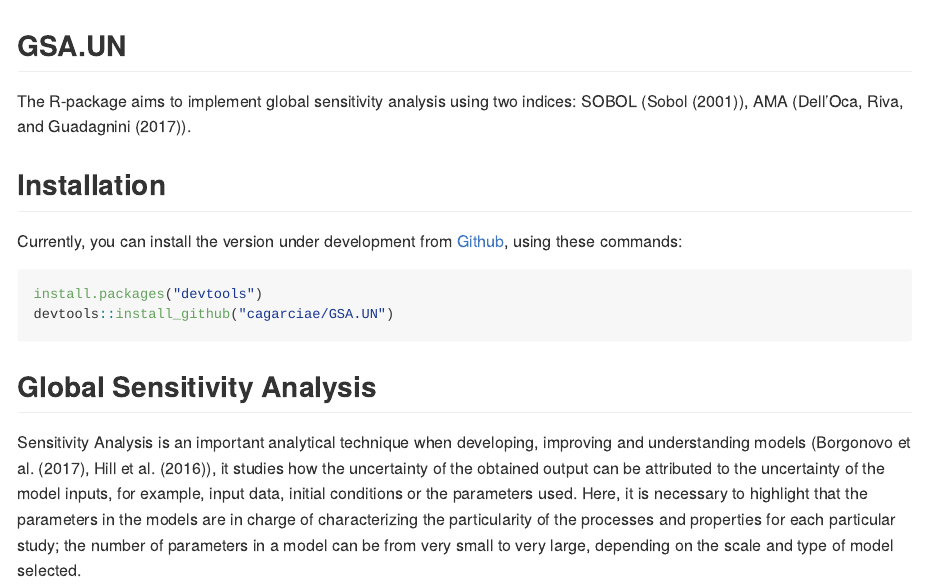
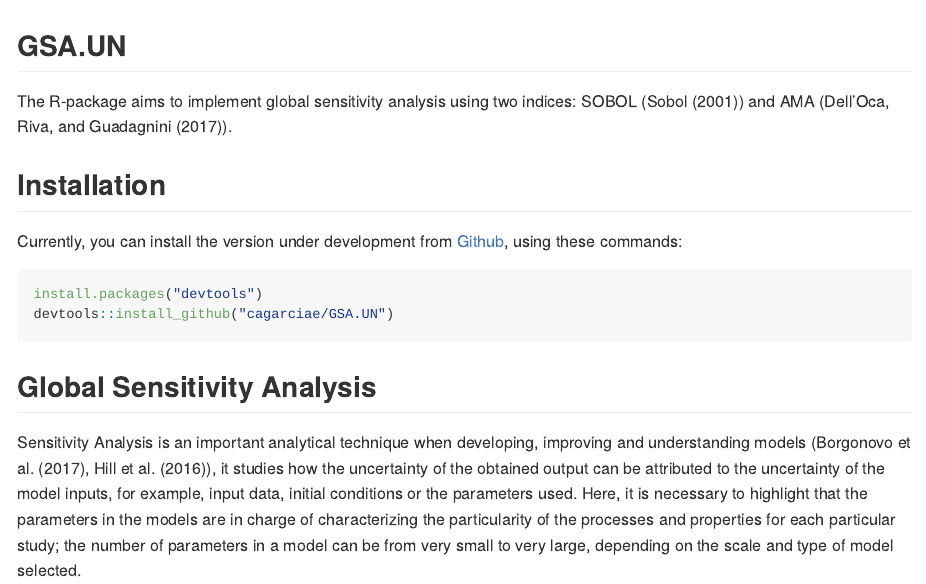
Before and after one commit to cagarciae/GSA.UN, an R Markdown document (README.Rmd): the page in a window 1100 px wide, from its top. The pictures show the output file README.md that the author committed with the source, drawn offline in the style of GitHub; badge pictures from the web are left out.

Commit message:
style check

```diff
--- a/README.Rmd
+++ b/README.Rmd
@@ -25,7 +25,7 @@
 
 ## GSA.UN
 
-The R-package aims to implement global sensitivity analysis using two indices: SOBOL (@Sobol2001), AMA (@DellOca2017).
+The R-package aims to implement global sensitivity analysis using two indices: SOBOL (@Sobol2001) and AMA (@DellOca2017).
 
 ## Installation
 
```
Also changed, not shown: README.md.
